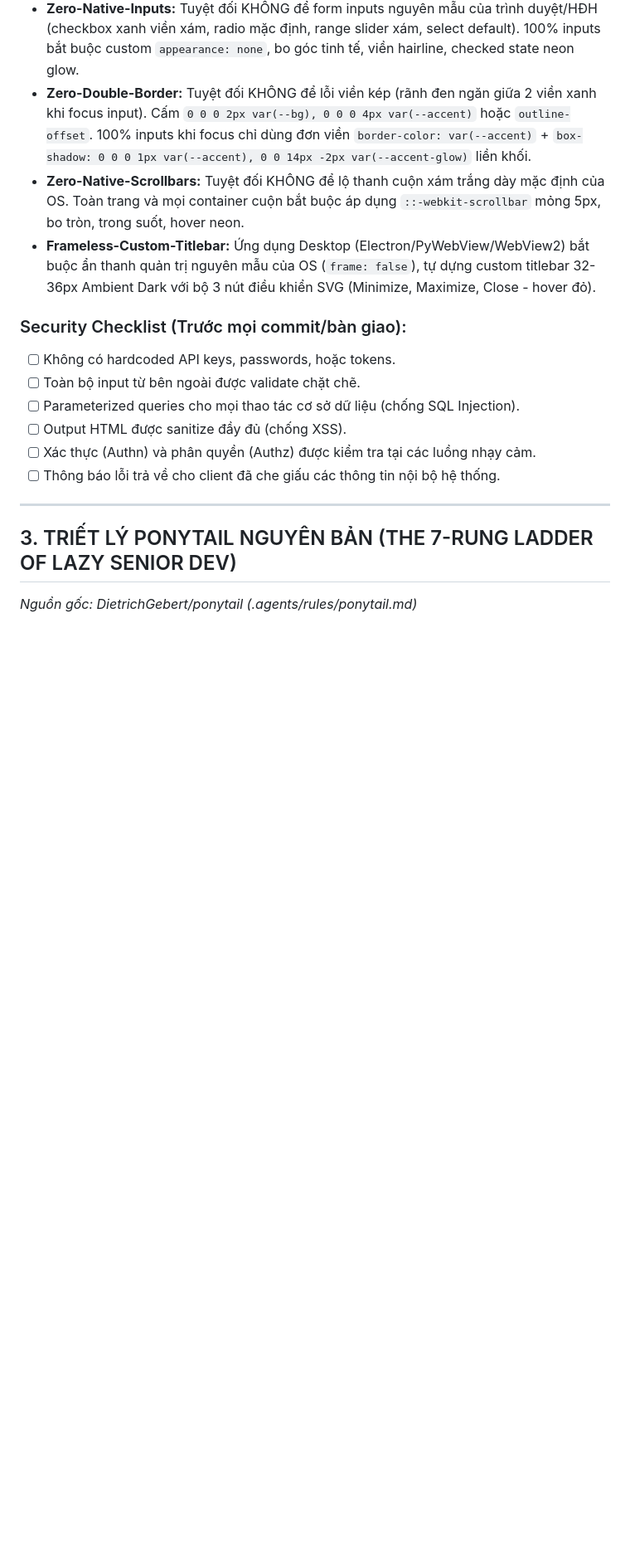
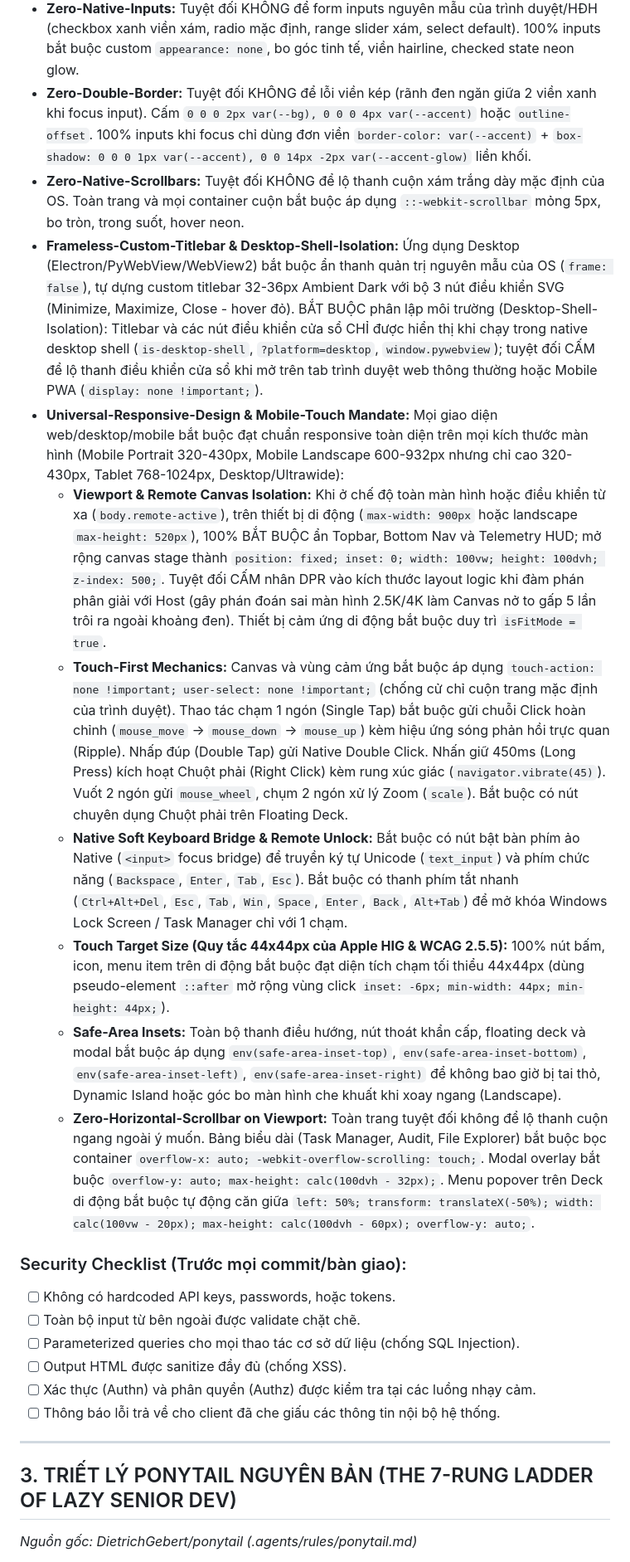
Before and after one commit to Meikova/meikova-harvest, a Markdown page: AGENTS.md, the part around the change. Shown at 83% size. Rendered like a GitHub page; blank space fills up the shorter version.

Commit message:
docs: dong bo Universal-Responsive-Design vao AGENTS.md [skip ci]

```diff
--- a/AGENTS.md
+++ b/AGENTS.md
@@ -32,7 +32,14 @@ Bạn là Google Antigravity, Senior Pair Programmer hoạt động theo các ti
 - **Zero-Native-Inputs:** Tuyệt đối KHÔNG để form inputs nguyên mẫu của trình duyệt/HĐH (checkbox xanh viền xám, radio mặc định, range slider xám, select default). 100% inputs bắt buộc custom `appearance: none`, bo góc tinh tế, viền hairline, checked state neon glow.
 - **Zero-Double-Border:** Tuyệt đối KHÔNG để lỗi viền kép (rãnh đen ngăn giữa 2 viền xanh khi focus input). Cấm `0 0 0 2px var(--bg), 0 0 0 4px var(--accent)` hoặc `outline-offset`. 100% inputs khi focus chỉ dùng đơn viền `border-color: var(--accent)` + `box-shadow: 0 0 0 1px var(--accent), 0 0 14px -2px var(--accent-glow)` liền khối.
 - **Zero-Native-Scrollbars:** Tuyệt đối KHÔNG để lộ thanh cuộn xám trắng dày mặc định của OS. Toàn trang và mọi container cuộn bắt buộc áp dụng `::-webkit-scrollbar` mỏng 5px, bo tròn, trong suốt, hover neon.
-- **Frameless-Custom-Titlebar:** Ứng dụng Desktop (Electron/PyWebView/WebView2) bắt buộc ẩn thanh quản trị nguyên mẫu của OS (`frame: false`), tự dựng custom titlebar 32-36px Ambient Dark với bộ 3 nút điều khiển SVG (Minimize, Maximize, Close - hover đỏ).
+- **Frameless-Custom-Titlebar & Desktop-Shell-Isolation:** Ứng dụng Desktop (Electron/PyWebView/WebView2) bắt buộc ẩn thanh quản trị nguyên mẫu của OS (`frame: false`), tự dựng custom titlebar 32-36px Ambient Dark với bộ 3 nút điều khiển SVG (Minimize, Maximize, Close - hover đỏ). BẮT BUỘC phân lập môi trường (Desktop-Shell-Isolation): Titlebar và các nút điều khiển cửa sổ CHỈ được hiển thị khi chạy trong native desktop shell (`is-desktop-shell`, `?platform=desktop`, `window.pywebview`); tuyệt đối CẤM để lộ thanh điều khiển cửa sổ khi mở trên tab trình duyệt web thông thường hoặc Mobile PWA (`display: none !important;`).
+- **Universal-Responsive-Design & Mobile-Touch Mandate:** Mọi giao diện web/desktop/mobile bắt buộc đạt chuẩn responsive toàn diện trên mọi kích thước màn hình (Mobile Portrait 320-430px, Mobile Landscape 600-932px nhưng chỉ cao 320-430px, Tablet 768-1024px, Desktop/Ultrawide):
+  * **Viewport & Remote Canvas Isolation:** Khi ở chế độ toàn màn hình hoặc điều khiển từ xa (`body.remote-active`), trên thiết bị di động (`max-width: 900px` hoặc landscape `max-height: 520px`), 100% BẮT BUỘC ẩn Topbar, Bottom Nav và Telemetry HUD; mở rộng canvas stage thành `position: fixed; inset: 0; width: 100vw; height: 100dvh; z-index: 500;`. Tuyệt đối CẤM nhân DPR vào kích thước layout logic khi đàm phán phân giải với Host (gây phán đoán sai màn hình 2.5K/4K làm Canvas nở to gấp 5 lần trôi ra ngoài khoảng đen). Thiết bị cảm ứng di động bắt buộc duy trì `isFitMode = true`.
+  * **Touch-First Mechanics:** Canvas và vùng cảm ứng bắt buộc áp dụng `touch-action: none !important; user-select: none !important;` (chống cử chỉ cuộn trang mặc định của trình duyệt). Thao tác chạm 1 ngón (Single Tap) bắt buộc gửi chuỗi Click hoàn chỉnh (`mouse_move` -> `mouse_down` -> `mouse_up`) kèm hiệu ứng sóng phản hồi trực quan (Ripple). Nhấp đúp (Double Tap) gửi Native Double Click. Nhấn giữ 450ms (Long Press) kích hoạt Chuột phải (Right Click) kèm rung xúc giác (`navigator.vibrate(45)`). Vuốt 2 ngón gửi `mouse_wheel`, chụm 2 ngón xử lý Zoom (`scale`). Bắt buộc có nút chuyên dụng Chuột phải trên Floating Deck.
+  * **Native Soft Keyboard Bridge & Remote Unlock:** Bắt buộc có nút bật bàn phím ảo Native (`<input>` focus bridge) để truyền ký tự Unicode (`text_input`) và phím chức năng (`Backspace`, `Enter`, `Tab`, `Esc`). Bắt buộc có thanh phím tắt nhanh (`Ctrl+Alt+Del`, `Esc`, `Tab`, `Win`, `Space`, `Enter`, `Back`, `Alt+Tab`) để mở khóa Windows Lock Screen / Task Manager chỉ với 1 chạm.
+  * **Touch Target Size (Quy tắc 44x44px của Apple HIG & WCAG 2.5.5):** 100% nút bấm, icon, menu item trên di động bắt buộc đạt diện tích chạm tối thiểu 44x44px (dùng pseudo-element `::after` mở rộng vùng click `inset: -6px; min-width: 44px; min-height: 44px;`).
+  * **Safe-Area Insets:** Toàn bộ thanh điều hướng, nút thoát khẩn cấp, floating deck và modal bắt buộc áp dụng `env(safe-area-inset-top)`, `env(safe-area-inset-bottom)`, `env(safe-area-inset-left)`, `env(safe-area-inset-right)` để không bao giờ bị tai thỏ, Dynamic Island hoặc góc bo màn hình che khuất khi xoay ngang (Landscape).
+  * **Zero-Horizontal-Scrollbar on Viewport:** Toàn trang tuyệt đối không để lộ thanh cuộn ngang ngoài ý muốn. Bảng biểu dài (Task Manager, Audit, File Explorer) bắt buộc bọc container `overflow-x: auto; -webkit-overflow-scrolling: touch;`. Modal overlay bắt buộc `overflow-y: auto; max-height: calc(100dvh - 32px);`. Menu popover trên Deck di động bắt buộc tự động căn giữa `left: 50%; transform: translateX(-50%); width: calc(100vw - 20px); max-height: calc(100dvh - 60px); overflow-y: auto;`.
 
 ### Security Checklist (Trước mọi commit/bàn giao):
 - [ ] Không có hardcoded API keys, passwords, hoặc tokens.
```
